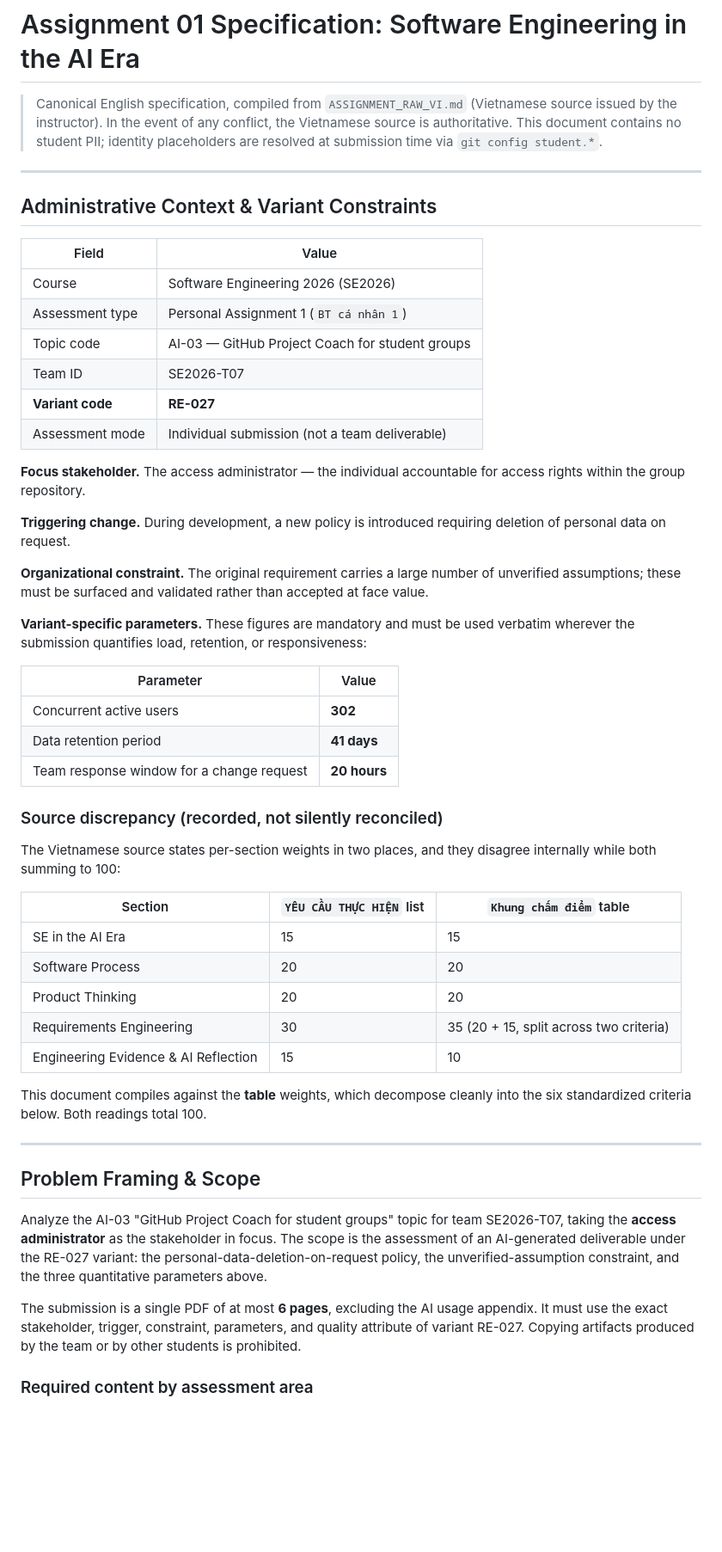
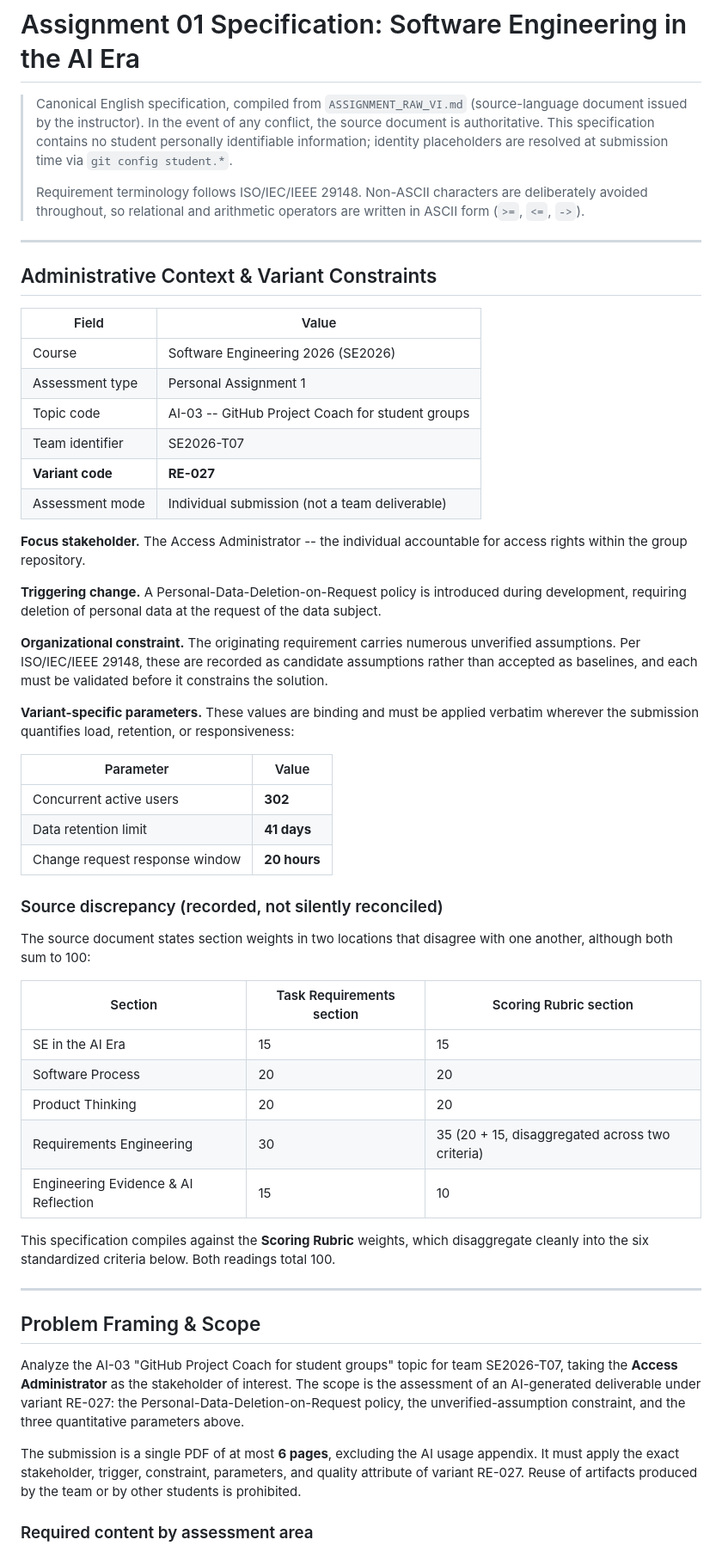
Before and after one commit to duyendojhs/SE2026-assignment, a Markdown page: assignments/assignment-01/ASSIGNMENT.md, the part around one of its changes. Shown at 86% size. Rendered like a GitHub page; blank space fills up the shorter version.

Commit message:
refactor(assignment-01): ensure 100% pure english canonical specification
Co-Authored-By: Claude Code <noreply@anthropic.com>

```diff
--- a/assignments/assignment-01/ASSIGNMENT.md
+++ b/assignments/assignment-01/ASSIGNMENT.md
@@ -1,9 +1,13 @@
 # Assignment 01 Specification: Software Engineering in the AI Era
 
-> Canonical English specification, compiled from `ASSIGNMENT_RAW_VI.md` (Vietnamese source issued by
-> the instructor). In the event of any conflict, the Vietnamese source is authoritative. This
-> document contains no student PII; identity placeholders are resolved at submission time via
-> `git config student.*`.
+> Canonical English specification, compiled from `ASSIGNMENT_RAW_VI.md` (source-language document
+> issued by the instructor). In the event of any conflict, the source document is authoritative.
+> This specification contains no student personally identifiable information; identity placeholders
+> are resolved at submission time via `git config student.*`.
+>
+> Requirement terminology follows ISO/IEC/IEEE 29148. Non-ASCII characters are deliberately
+> avoided throughout, so relational and arithmetic operators are written in ASCII form
+> (`>=`, `<=`, `->`).
 
 ---
 
@@ -12,58 +16,59 @@
 | Field | Value |
 | --- | --- |
 | Course | Software Engineering 2026 (SE2026) |
-| Assessment type | Personal Assignment 1 (`BT cá nhân 1`) |
-| Topic code | AI-03 — GitHub Project Coach for student groups |
-| Team ID | SE2026-T07 |
+| Assessment type | Personal Assignment 1 |
+| Topic code | AI-03 -- GitHub Project Coach for student groups |
+| Team identifier | SE2026-T07 |
 | **Variant code** | **RE-027** |
 | Assessment mode | Individual submission (not a team deliverable) |
 
-**Focus stakeholder.** The access administrator — the individual accountable for access rights
+**Focus stakeholder.** The Access Administrator -- the individual accountable for access rights
 within the group repository.
 
-**Triggering change.** During development, a new policy is introduced requiring deletion of
-personal data on request.
+**Triggering change.** A Personal-Data-Deletion-on-Request policy is introduced during development,
+requiring deletion of personal data at the request of the data subject.
 
-**Organizational constraint.** The original requirement carries a large number of unverified
-assumptions; these must be surfaced and validated rather than accepted at face value.
+**Organizational constraint.** The originating requirement carries numerous unverified assumptions.
+Per ISO/IEC/IEEE 29148, these are recorded as candidate assumptions rather than accepted as
+baselines, and each must be validated before it constrains the solution.
 
-**Variant-specific parameters.** These figures are mandatory and must be used verbatim wherever the
+**Variant-specific parameters.** These values are binding and must be applied verbatim wherever the
 submission quantifies load, retention, or responsiveness:
 
 | Parameter | Value |
 | --- | --- |
 | Concurrent active users | **302** |
-| Data retention period | **41 days** |
-| Team response window for a change request | **20 hours** |
+| Data retention limit | **41 days** |
+| Change request response window | **20 hours** |
 
 ### Source discrepancy (recorded, not silently reconciled)
 
-The Vietnamese source states per-section weights in two places, and they disagree internally while
-both summing to 100:
+The source document states section weights in two locations that disagree with one another, although
+both sum to 100:
 
-| Section | `YÊU CẦU THỰC HIỆN` list | `Khung chấm điểm` table |
+| Section | Task Requirements section | Scoring Rubric section |
 | --- | --- | --- |
 | SE in the AI Era | 15 | 15 |
 | Software Process | 20 | 20 |
 | Product Thinking | 20 | 20 |
-| Requirements Engineering | 30 | 35 (20 + 15, split across two criteria) |
+| Requirements Engineering | 30 | 35 (20 + 15, disaggregated across two criteria) |
 | Engineering Evidence & AI Reflection | 15 | 10 |
 
-This document compiles against the **table** weights, which decompose cleanly into the six
-standardized criteria below. Both readings total 100.
+This specification compiles against the **Scoring Rubric** weights, which disaggregate cleanly into
+the six standardized criteria below. Both readings total 100.
 
 ---
 
 ## Problem Framing & Scope
 
 Analyze the AI-03 "GitHub Project Coach for student groups" topic for team SE2026-T07, taking the
-**access administrator** as the stakeholder in focus. The scope is the assessment of an
-AI-generated deliverable under the RE-027 variant: the personal-data-deletion-on-request policy,
-the unverified-assumption constraint, and the three quantitative parameters above.
+**Access Administrator** as the stakeholder of interest. The scope is the assessment of an
+AI-generated deliverable under variant RE-027: the Personal-Data-Deletion-on-Request policy, the
+unverified-assumption constraint, and the three quantitative parameters above.
 
-The submission is a single PDF of at most **6 pages**, excluding the AI usage appendix. It must use
+The submission is a single PDF of at most **6 pages**, excluding the AI usage appendix. It must apply
 the exact stakeholder, trigger, constraint, parameters, and quality attribute of variant RE-027.
-Copying artifacts produced by the team or by other students is prohibited.
+Reuse of artifacts produced by the team or by other students is prohibited.
 
 ### Required content by assessment area
 
```
Also changed, not shown: other parts of assignments/assignment-01/ASSIGNMENT.md (+72 -65 lines).
